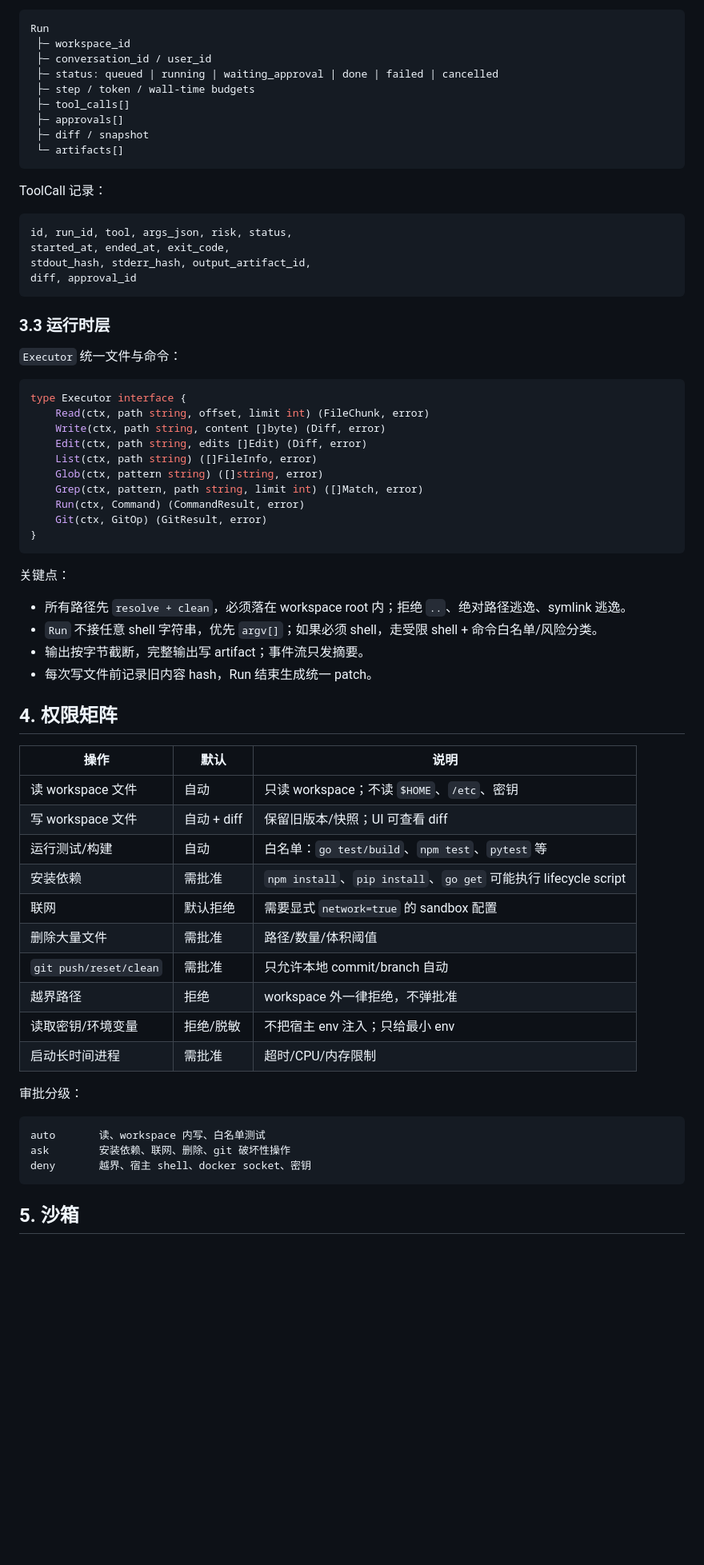
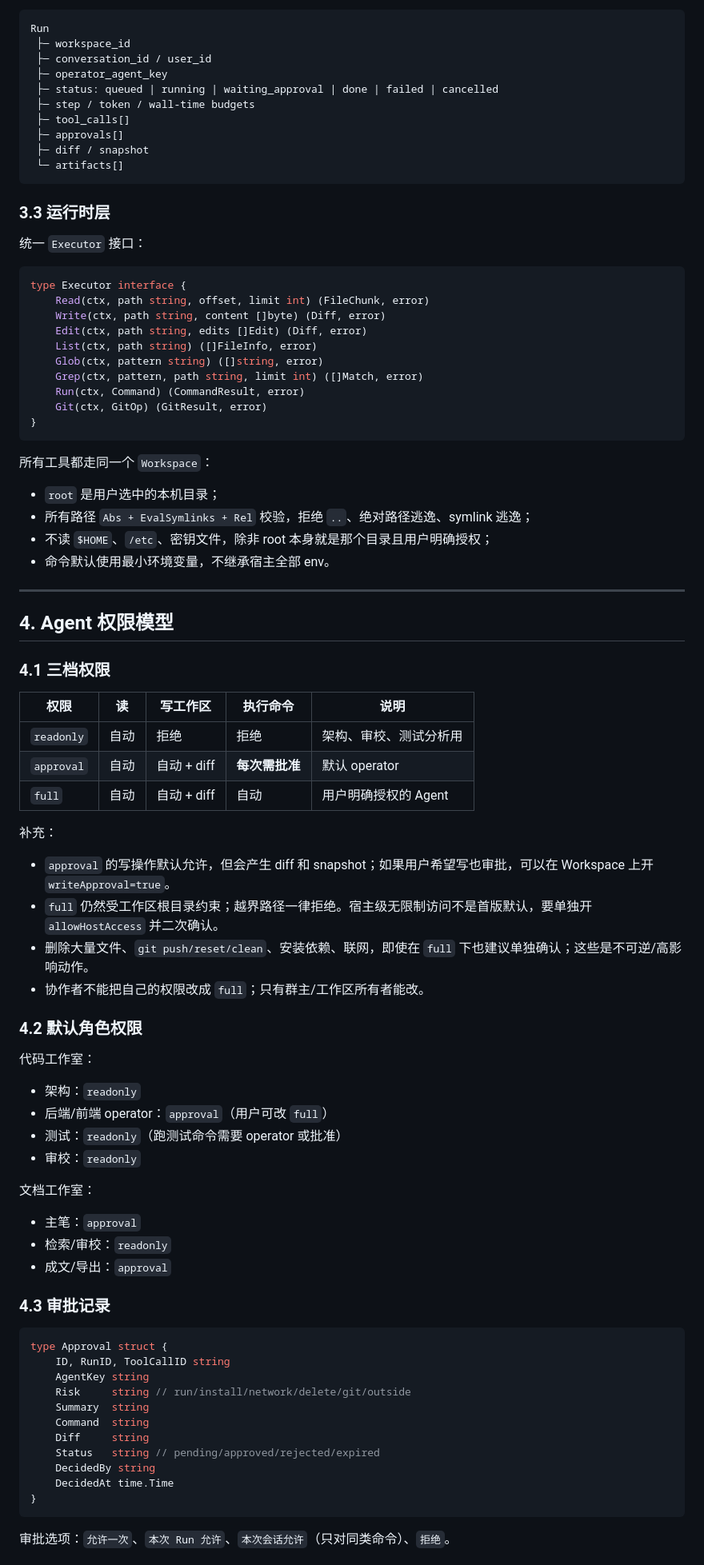
Before and after one commit to UltimateJob/ensemble-backend, a Markdown page: docs/agent-executor.md, the part around one of its changes. Shown at 80% size. GitHub-like rendering; blank space fills up the shorter version.

````diff
--- a/docs/agent-executor.md
+++ b/docs/agent-executor.md
@@ -70,6 +82,7 @@
 Run
  ├─ workspace_id
  ├─ conversation_id / user_id
+ ├─ operator_agent_key
  ├─ status: queued | running | waiting_approval | done | failed | cancelled
  ├─ step / token / wall-time budgets
  ├─ tool_calls[]
@@ -78,18 +91,9 @@ Run
  └─ artifacts[]
 ```
 
-ToolCall 记录：
-
-```text
-id, run_id, tool, args_json, risk, status,
-started_at, ended_at, exit_code,
-stdout_hash, stderr_hash, output_artifact_id,
-diff, approval_id
-```
-
 ### 3.3 运行时层
 
-`Executor` 统一文件与命令：
+统一 `Executor` 接口：
 
 ```go
 type Executor interface {
@@ -104,35 +108,62 @@ type Executor interface {
 }
 ```
 
-关键点：
+所有工具都走同一个 `Workspace`：
 
-- 所有路径先 `resolve + clean`，必须落在 workspace root 内；拒绝 `..`、绝对路径逃逸、symlink 逃逸。
-- `Run` 不接任意 shell 字符串，优先 `argv[]`；如果必须 shell，走受限 shell + 命令白名单/风险分类。
-- 输出按字节截断，完整输出写 artifact；事件流只发摘要。
-- 每次写文件前记录旧内容 hash，Run 结束生成统一 patch。
+- `root` 是用户选中的本机目录；
+- 所有路径 `Abs + EvalSymlinks + Rel` 校验，拒绝 `..`、绝对路径逃逸、symlink 逃逸；
+- 不读 `$HOME`、`/etc`、密钥文件，除非 root 本身就是那个目录且用户明确授权；
+- 命令默认使用最小环境变量，不继承宿主全部 env。
 
-## 4. 权限矩阵
+---
 
-| 操作 | 默认 | 说明 |
-|---|---|---|
-| 读 workspace 文件 | 自动 | 只读 workspace；不读 `$HOME`、`/etc`、密钥 |
-| 写 workspace 文件 | 自动 + diff | 保留旧版本/快照；UI 可查看 diff |
-| 运行测试/构建 | 自动 | 白名单：`go test/build`、`npm test`、`pytest` 等 |
-| 安装依赖 | 需批准 | `npm install`、`pip install`、`go get` 可能执行 lifecycle script |
-| 联网 | 默认拒绝 | 需要显式 `network=true` 的 sandbox 配置 |
-| 删除大量文件 | 需批准 | 路径/数量/体积阈值 |
-| `git push/reset/clean` | 需批准 | 只允许本地 commit/branch 自动 |
-| 越界路径 | 拒绝 | workspace 外一律拒绝，不弹批准 |
-| 读取密钥/环境变量 | 拒绝/脱敏 | 不把宿主 env 注入；只给最小 env |
-| 启动长时间进程 | 需批准 | 超时/CPU/内存限制 |
+## 4. Agent 权限模型
 
-审批分级：
+### 4.1 三档权限
 
-```text
-auto       读、workspace 内写、白名单测试
-ask        安装依赖、联网、删除、git 破坏性操作
-deny       越界、宿主 shell、docker socket、密钥
+| 权限 | 读 | 写工作区 | 执行命令 | 说明 |
+|---|---|---|---|---|
+| `readonly` | 自动 | 拒绝 | 拒绝 | 架构、审校、测试分析用 |
+| `approval` | 自动 | 自动 + diff | **每次需批准** | 默认 operator |
+| `full` | 自动 | 自动 + diff | 自动 | 用户明确授权的 Agent |
+
+补充：
+
+- `approval` 的写操作默认允许，但会产生 diff 和 snapshot；如果用户希望写也审批，可以在 Workspace 上开 `writeApproval=true`。
+- `full` 仍然受工作区根目录约束；越界路径一律拒绝。宿主级无限制访问不是首版默认，要单独开 `allowHostAccess` 并二次确认。
+- 删除大量文件、`git push/reset/clean`、安装依赖、联网，即使在 `full` 下也建议单独确认；这些是不可逆/高影响动作。
+- 协作者不能把自己的权限改成 `full`；只有群主/工作区所有者能改。
+
+### 4.2 默认角色权限
+
+代码工作室：
+
+- 架构：`readonly`
+- 后端/前端 operator：`approval`（用户可改 `full`）
+- 测试：`readonly`（跑测试命令需要 operator 或批准）
+- 审校：`readonly`
+
+文档工作室：
+
+- 主笔：`approval`
+- 检索/审校：`readonly`
+- 成文/导出：`approval`
+
+### 4.3 审批记录
+
+```go
+type Approval struct {
+    ID, RunID, ToolCallID string
+    AgentKey string
+    Risk     string // run/install/network/delete/git/outside
+    Summary  string
+    Command  string
+    Diff     string
+    Status   string // pending/approved/rejected/expired
+    DecidedBy string
+    DecidedAt time.Time
+}
 ```
 
-## 5. 沙箱
+审批选项：`允许一次`、`本次 Run 允许`、`本次会话允许`（只对同类命令）、`拒绝`。
 
````
Also changed, not shown: other parts of docs/agent-executor.md (+164 -111 lines), docs/decisions.md (+14 -0 lines).
